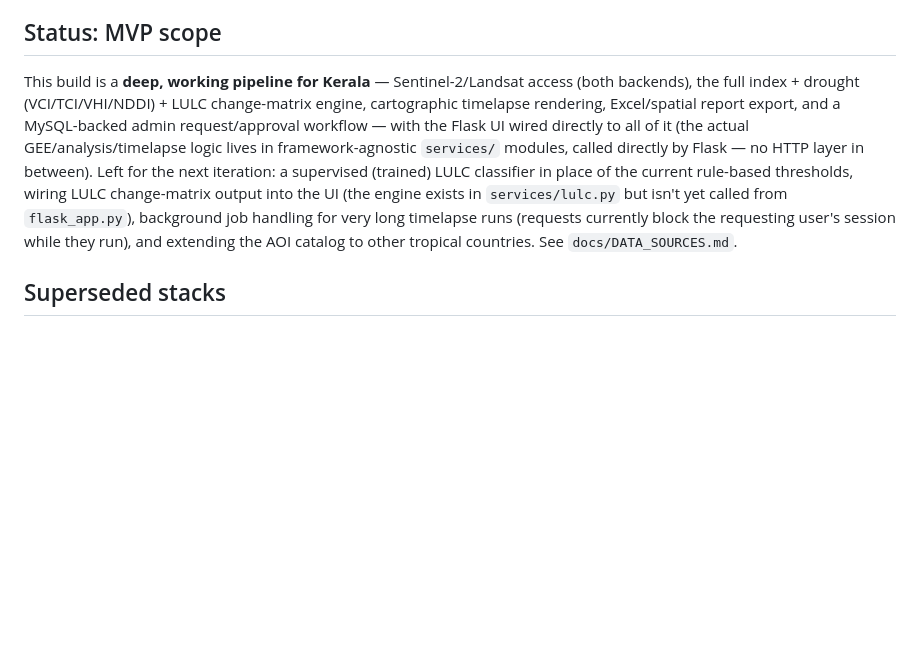
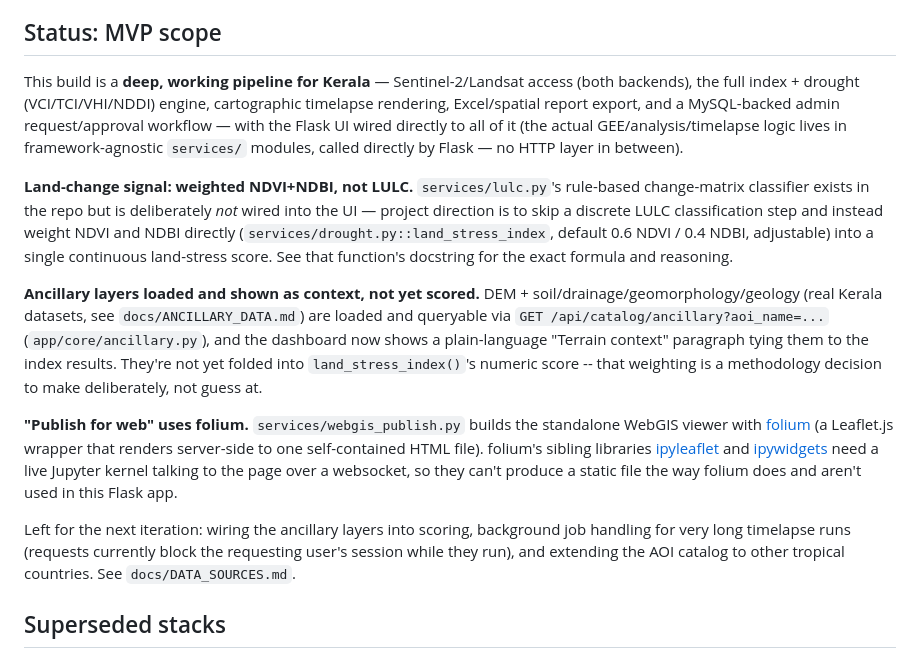
Before and after one commit to sethumadhav-6/Drought-LULC-Change-Monitor, a Markdown page: README.md, the part around one of its changes. GitHub-like rendering; blank space fills up the shorter version.

```diff
--- a/README.md
+++ b/README.md
@@ -169,18 +169,45 @@ the login/session logic.
 ## Status: MVP scope
 
 This build is a **deep, working pipeline for Kerala** — Sentinel-2/Landsat
-access (both backends), the full index + drought (VCI/TCI/VHI/NDDI) + LULC
-change-matrix engine, cartographic timelapse rendering, Excel/spatial report
-export, and a MySQL-backed admin request/approval workflow — with the Flask
-UI wired directly to all of it (the actual GEE/analysis/timelapse logic lives
-in framework-agnostic `services/` modules, called directly by Flask — no HTTP
-layer in between). Left for the next iteration: a supervised (trained) LULC
-classifier in place of the current rule-based thresholds, wiring LULC
-change-matrix output into the UI (the engine exists in `services/lulc.py` but
-isn't yet called from `flask_app.py`), background job handling for very long
-timelapse runs (requests currently block the requesting user's session while
-they run), and extending the AOI catalog to other tropical countries. See
-`docs/DATA_SOURCES.md`.
+access (both backends), the full index + drought (VCI/TCI/VHI/NDDI) engine,
+cartographic timelapse rendering, Excel/spatial report export, and a
+MySQL-backed admin request/approval workflow — with the Flask UI wired
+directly to all of it (the actual GEE/analysis/timelapse logic lives in
+framework-agnostic `services/` modules, called directly by Flask — no HTTP
+layer in between).
+
+**Land-change signal: weighted NDVI+NDBI, not LULC.** `services/lulc.py`'s
+rule-based change-matrix classifier exists in the repo but is deliberately
+*not* wired into the UI — project direction is to skip a discrete LULC
+classification step and instead weight NDVI and NDBI directly
+(`services/drought.py::land_stress_index`, default 0.6 NDVI / 0.4 NDBI,
+adjustable) into a single continuous land-stress score. See that
+function's docstring for the exact formula and reasoning.
+
+**Ancillary layers loaded and shown as context, not yet scored.** DEM +
+soil/drainage/geomorphology/geology (real Kerala datasets, see
+`docs/ANCILLARY_DATA.md`) are loaded and queryable via `GET
+/api/catalog/ancillary?aoi_name=...` (`app/core/ancillary.py`), and the
+dashboard now shows a plain-language "Terrain context" paragraph tying
+them to the index results. They're not yet folded into
+`land_stress_index()`'s numeric score -- that weighting is a methodology
+decision to make deliberately, not guess at.
+
+**"Publish for web" uses folium.** `services/webgis_publish.py` builds
+the standalone WebGIS viewer with
+[folium](https://github.com/python-visualization/folium) (a Leaflet.js
+wrapper that renders server-side to one self-contained HTML file).
+folium's sibling libraries [ipyleaflet](https://github.com/jupyter-widgets/ipyleaflet)
+and [ipywidgets](https://github.com/jupyter-widgets/ipywidgets) need a
+live Jupyter kernel talking to the page over a websocket, so they can't
+produce a static file the way folium does and aren't used in this Flask
+app.
+
+Left for the next iteration: wiring the ancillary layers into scoring,
+background job handling for very long timelapse runs (requests currently
+block the requesting user's session while they run), and extending the
+AOI catalog to other tropical
+countries. See `docs/DATA_SOURCES.md`.
 
 ## Superseded stacks
 
```
Also changed, not shown: other parts of README.md (+3 -0 lines).
